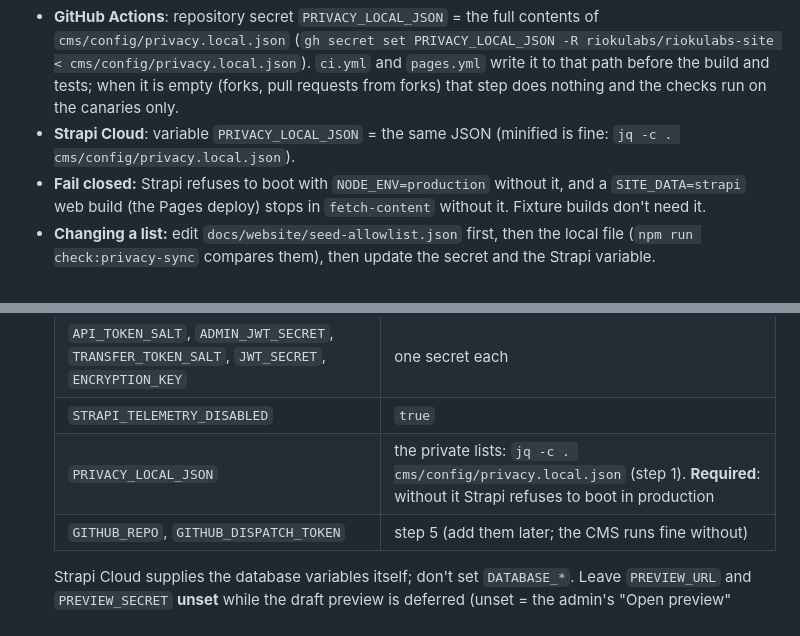
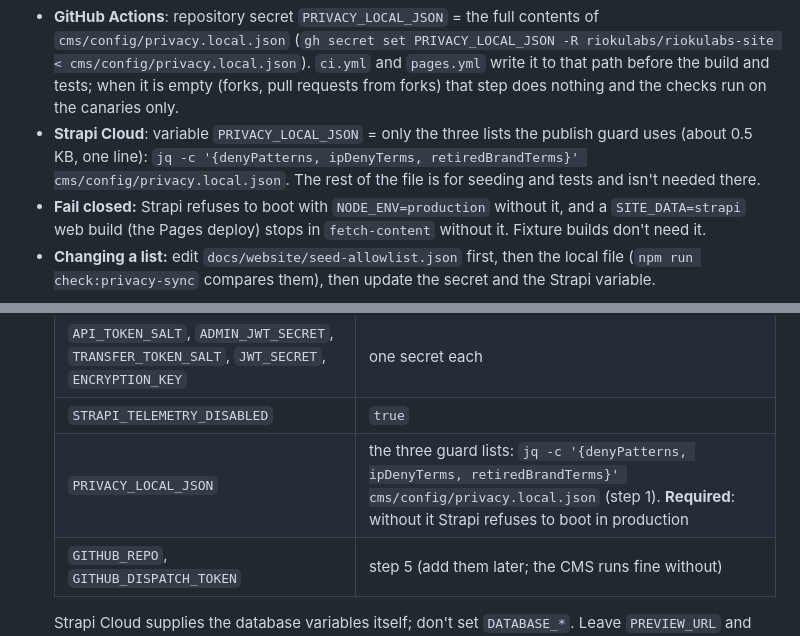
Before and after one commit to riokulabs/riokulabs-site, a Markdown page: DEPLOY.md, 2 parts joined by grey strips. Rendered like a GitHub page.

Commit message:
docs(deploy): Strapi Cloud needs only the three guard lists (#4)
The full private file (test samples, private seed entries) is ~3.8 KB and
not used by Strapi; the publish guard reads only denyPatterns,
ipDenyTerms and retiredBrandTerms (~0.5 KB).

Signed-off-by: derrickmehaffy <derrickmehaffy@gmail.com>

```diff
--- a/DEPLOY.md
+++ b/DEPLOY.md
@@ -73,7 +73,9 @@ build assertion and `lint-dist`. Where the file can't exist, the same JSON comes
   (`gh secret set PRIVACY_LOCAL_JSON -R riokulabs/riokulabs-site < cms/config/privacy.local.json`). `ci.yml` and
   `pages.yml` write it to that path before the build and tests; when it is empty (forks, pull requests from forks)
   that step does nothing and the checks run on the canaries only.
-- **Strapi Cloud**: variable `PRIVACY_LOCAL_JSON` = the same JSON (minified is fine: `jq -c . cms/config/privacy.local.json`).
+- **Strapi Cloud**: variable `PRIVACY_LOCAL_JSON` = only the three lists the publish guard uses (about 0.5 KB, one line):
+  `jq -c '{denyPatterns, ipDenyTerms, retiredBrandTerms}' cms/config/privacy.local.json`. The rest of the file is for
+  seeding and tests and isn't needed there.
 - **Fail closed:** Strapi refuses to boot with `NODE_ENV=production` without it, and a `SITE_DATA=strapi` web build
   (the Pages deploy) stops in `fetch-content` without it. Fixture builds don't need it.
 - **Changing a list:** edit `docs/website/seed-allowlist.json` first, then the local file (`npm run check:privacy-sync`
@@ -115,7 +117,7 @@ The `riokulabs` organisation exists; treat it as empty (old repos are being arch
    | `APP_KEYS` | four secrets, comma-separated |
    | `API_TOKEN_SALT`, `ADMIN_JWT_SECRET`, `TRANSFER_TOKEN_SALT`, `JWT_SECRET`, `ENCRYPTION_KEY` | one secret each |
    | `STRAPI_TELEMETRY_DISABLED` | `true` |
-   | `PRIVACY_LOCAL_JSON` | the private lists: `jq -c . cms/config/privacy.local.json` (step 1). **Required**: without it Strapi refuses to boot in production |
+   | `PRIVACY_LOCAL_JSON` | the three guard lists: `jq -c '{denyPatterns, ipDenyTerms, retiredBrandTerms}' cms/config/privacy.local.json` (step 1). **Required**: without it Strapi refuses to boot in production |
    | `GITHUB_REPO`, `GITHUB_DISPATCH_TOKEN` | step 5 (add them later; the CMS runs fine without) |
 
    Strapi Cloud supplies the database variables itself; don't set `DATABASE_*`. Leave `PREVIEW_URL` and
```
